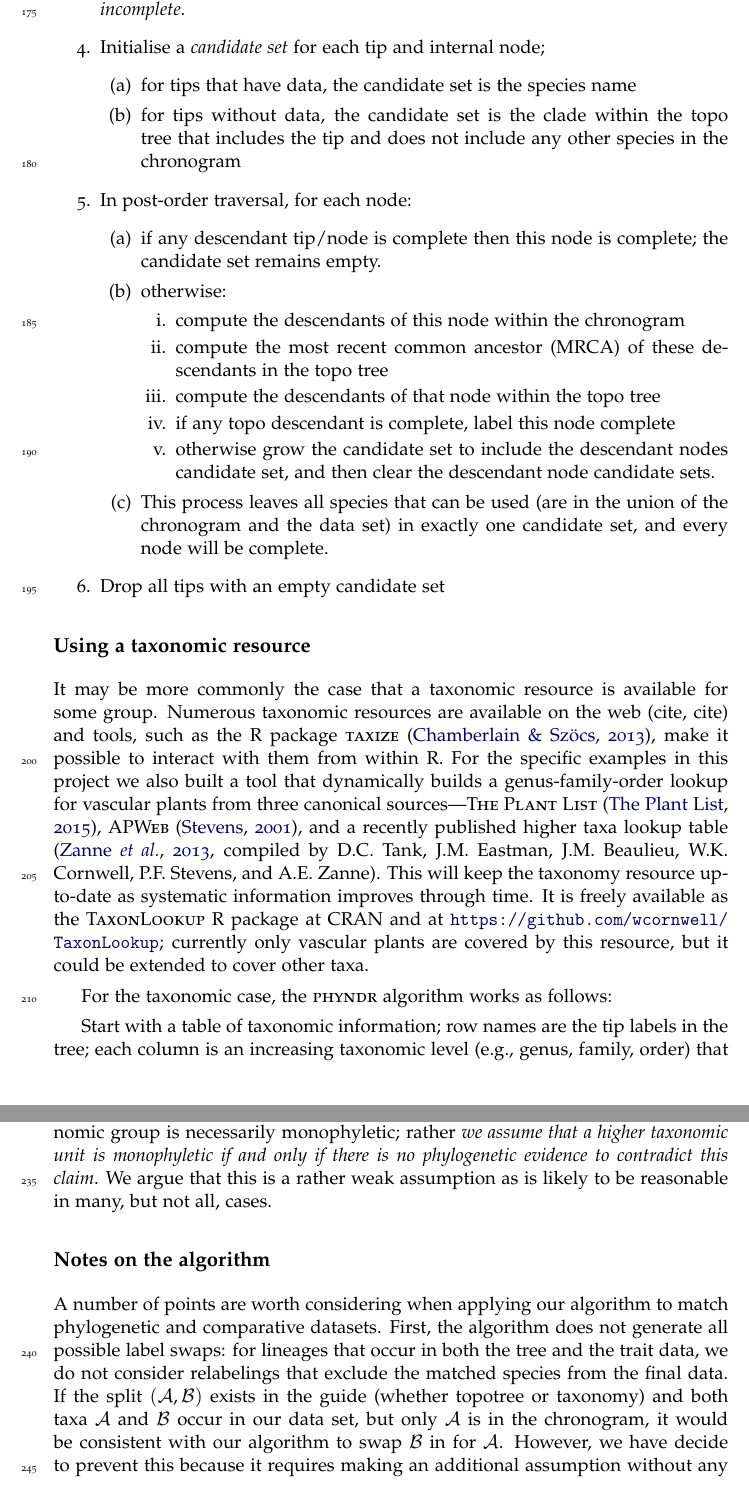
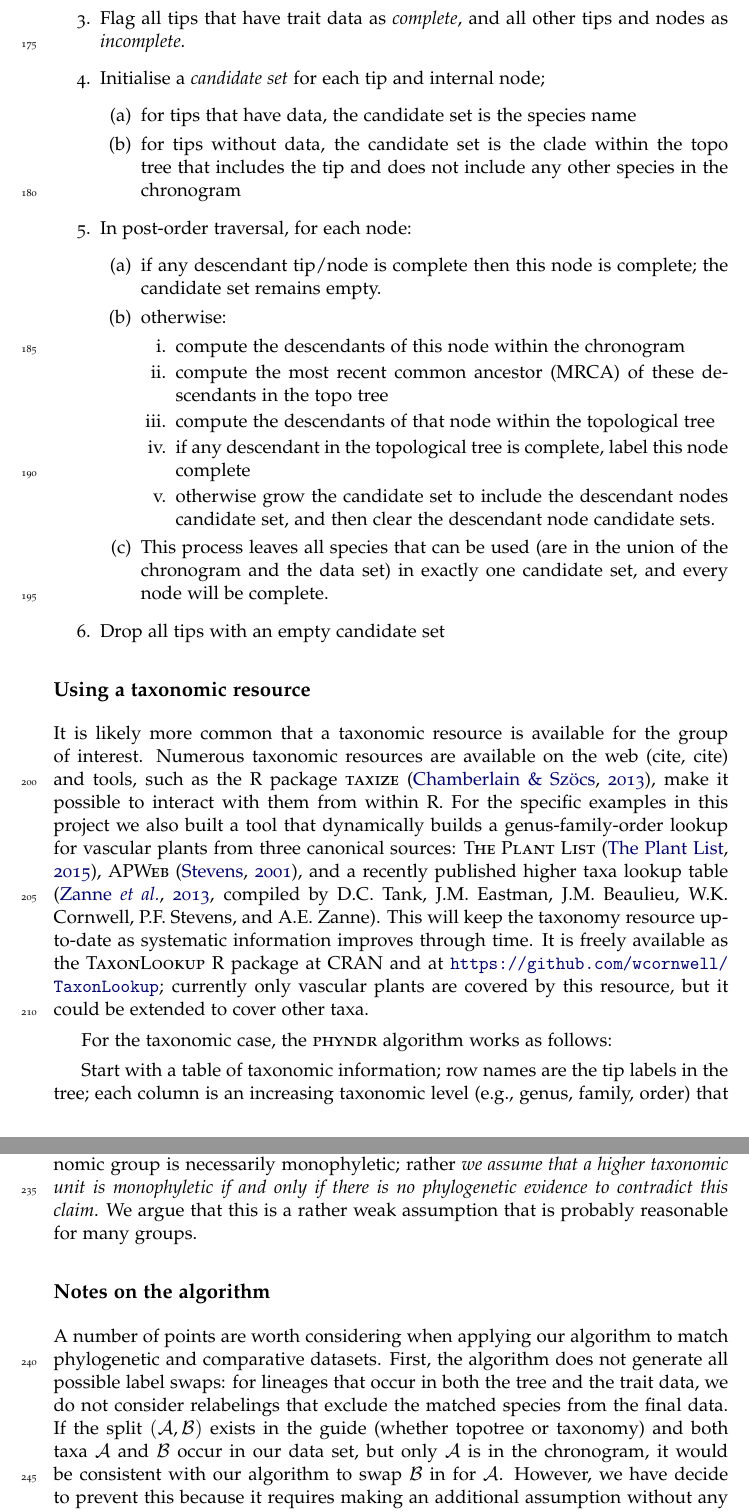
Before and after one commit to traitecoevo/phyndr-ms, a LaTeX document (ms/phyndr-ms.tex): two parts of pages 6 and 7 of 18, joined at a grey line, cut at the place of the change. Compiled offline with pdfLaTeX.

Commit message:
cleaning up algorithm section

```diff
--- a/ms/phyndr-ms.tex
+++ b/ms/phyndr-ms.tex
@@ -110,8 +110,8 @@ All nodes (including tips) have a \emph{candidate set} of possible tips; these a
 \begin{enumerate}
     \item compute the descendants of this node within the chronogram
     \item compute the most recent common ancestor (MRCA) of these descendants in the topo tree
-    \item compute the descendants of that node within the topo tree
-    \item if any topo descendant is complete, label this node complete
+    \item compute the descendants of that node within the topological tree
+    \item if any descendant in the topological tree is complete, label this node complete
     \item otherwise grow the candidate set to include the descendant nodes candidate set, and then clear the descendant node candidate sets.
 \end{enumerate}
   \item This process leaves all species that can be used (are in the union of the chronogram and the data set) in exactly one candidate set, and every node will be complete.
@@ -121,7 +121,7 @@ All nodes (including tips) have a \emph{candidate set} of possible tips; these a
 
 \subsection{Using a taxonomic resource}
 
-It may be more commonly the case that a taxonomic resource is available for some group. Numerous taxonomic resources are available on the web (cite, cite) and tools, such as the R package \textsc{taxize} \citep{taxize}, make it possible to interact with them from within R. For the specific examples in this project we also built a tool that dynamically builds a genus-family-order lookup for vascular plants from three canonical sources---\textsc{The Plant List} \citep{ThePlantList}, \textsc{APWeb} \citep{apweb}, and a recently published higher taxa lookup table \citep[][compiled by D.C. Tank, J.M. Eastman, J.M. Beaulieu, W.K. Cornwell, P.F. Stevens, and A.E. Zanne]{ZanneDryad}.  This will keep the taxonomy resource up-to-date as systematic information improves through time.  It is freely available as the \textsc{TaxonLookup} R package at CRAN and at \url{https://github.com/wcornwell/TaxonLookup}; currently only vascular plants are covered by this resource, but it could be extended to cover other taxa.
+It is likely more common that a taxonomic resource is available for the group of interest. Numerous taxonomic resources are available on the web (cite, cite) and tools, such as the R package \textsc{taxize} \citep{taxize}, make it possible to interact with them from within R. For the specific examples in this project we also built a tool that dynamically builds a genus-family-order lookup for vascular plants from three canonical sources: \textsc{The Plant List} \citep{ThePlantList}, \textsc{APWeb} \citep{apweb}, and a recently published higher taxa lookup table \citep[][compiled by D.C. Tank, J.M. Eastman, J.M. Beaulieu, W.K. Cornwell, P.F. Stevens, and A.E. Zanne]{ZanneDryad}.  This will keep the taxonomy resource up-to-date as systematic information improves through time.  It is freely available as the \textsc{TaxonLookup} R package at CRAN and at \url{https://github.com/wcornwell/TaxonLookup}; currently only vascular plants are covered by this resource, but it could be extended to cover other taxa.
 
 For the taxonomic case, the \textsc{phyndr} algorithm works as follows:
 
@@ -144,7 +144,7 @@ For each taxonomic level in decreasing order:
     \end{enumerate}
 \end{enumerate}
 
-It is important to be explicit about what assumptions we are making when we use a taxonomy as a guide. We are not assuming that every named higher taxonomic group is necessarily monophyletic; rather \emph{we assume that a higher taxonomic unit is monophyletic if and only if there is no phylogenetic evidence to contradict this claim}. We argue that this is a rather weak assumption as is likely to be reasonable in many, but not all, cases.
+It is important to be explicit about what assumptions we are making when we use a taxonomy as a guide. We are not assuming that every named higher taxonomic group is necessarily monophyletic; rather \emph{we assume that a higher taxonomic unit is monophyletic if and only if there is no phylogenetic evidence to contradict this claim}. We argue that this is a rather weak assumption that is probably reasonable for many groups.
 
 \subsection{Notes on the algorithm}
 
```
Also changed, not shown: ms/phyndr-ms.tex (4 more changed lines).
